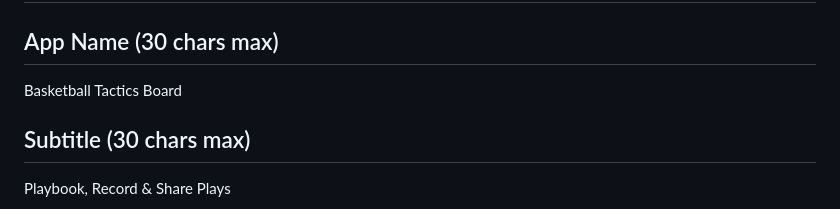
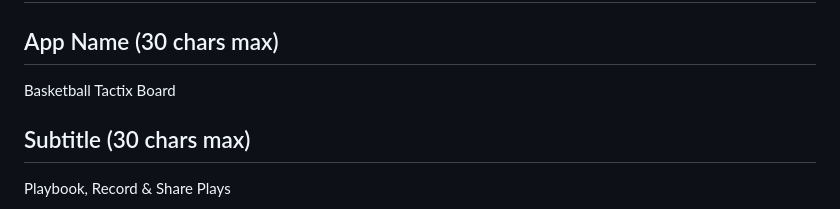
Before and after one commit to ryonomail/basketball-playboard, a Markdown page: AppStore_Metadata.md, the part around the change. Rendered like a GitHub page.

Commit message:
Update app name to Basketball Tactix Board
Co-Authored-By: Claude Sonnet 4.6 <noreply@anthropic.com>

```diff
--- a/AppStore_Metadata.md
+++ b/AppStore_Metadata.md
@@ -1,7 +1,7 @@
 # App Store Metadata
 
 ## App Name (30 chars max)
-Basketball Tactics Board
+Basketball Tactix Board
 
 ## Subtitle (30 chars max)
 Playbook, Record & Share Plays
```
